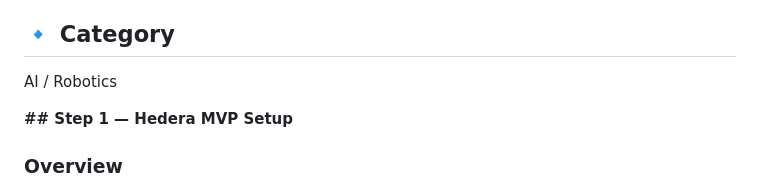
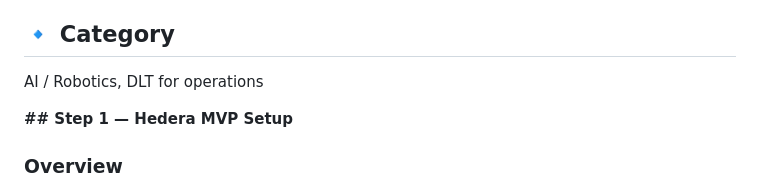
Before and after one commit to david-iwuoha/hiremind, a Markdown page: README.md, the part around the change. Rendered like a GitHub page.

```diff
--- a/README.md
+++ b/README.md
@@ -16,7 +16,7 @@ Make hiring smarter, faster, and more authentic by connecting talent to opportun
 - Simple, user-friendly interface
 
 ## 🔹 Category
-AI / Robotics
+AI / Robotics, DLT for operations
 
 
 **## Step 1 — Hedera MVP Setup**
```
